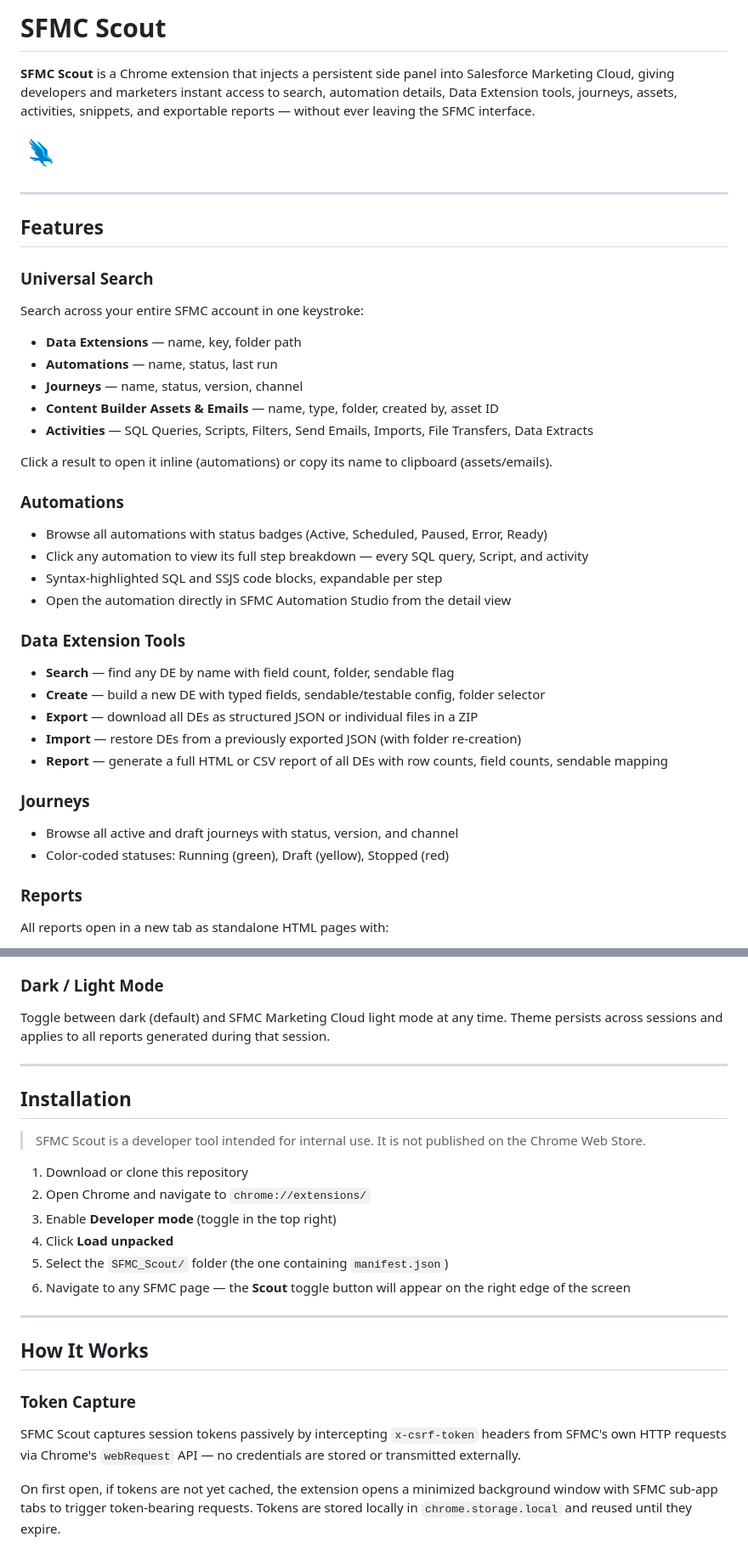
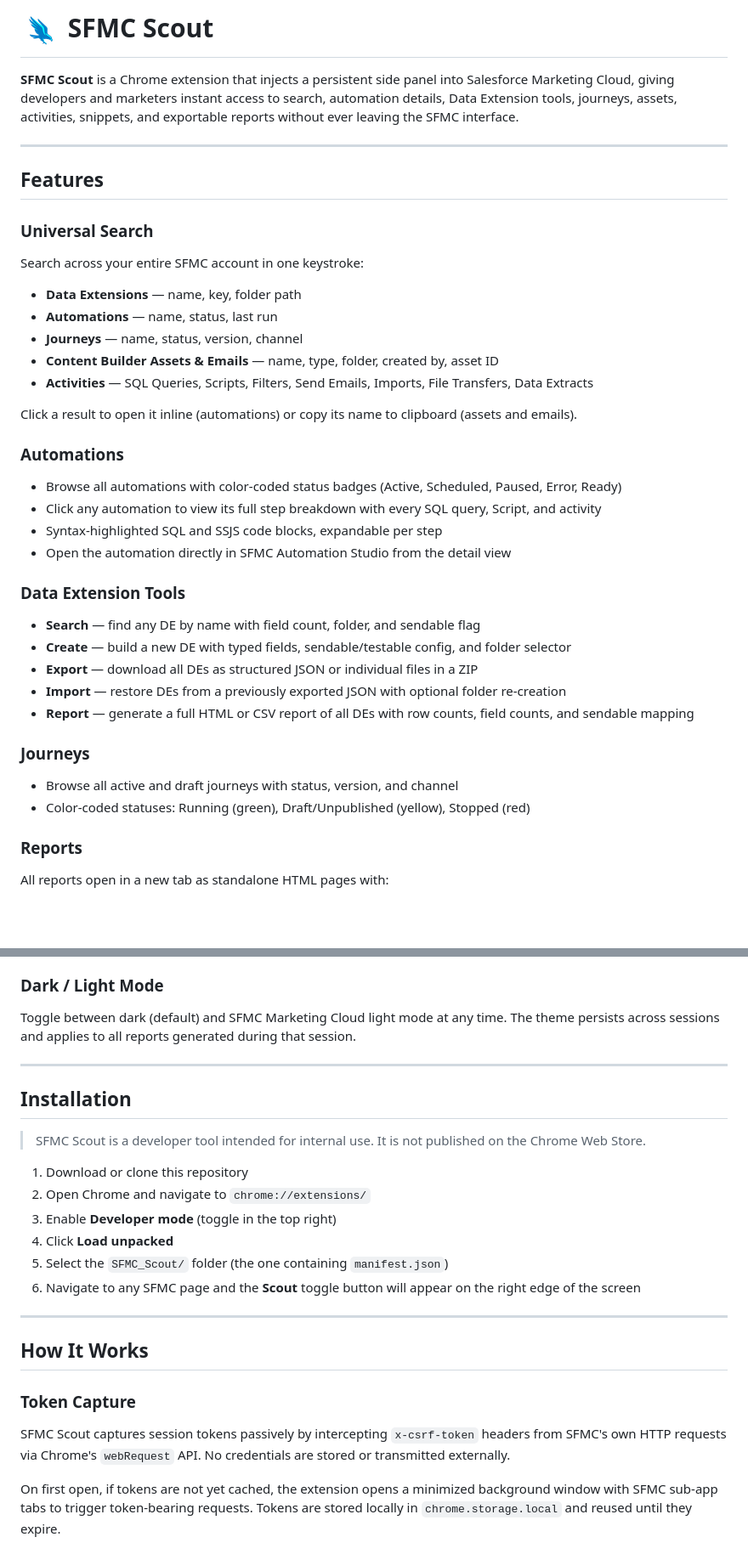
Before and after one commit to MetalHacker01/SFMC_Scout, a Markdown page: README.md, 2 parts joined by grey strips. Shown at 85% size. Drawn GitHub-style; blank space fills up the shorter version.

Commit message:
Update README: logo inline with title, cleaner prose, fix author bio

```diff
--- a/README.md
+++ b/README.md
@@ -1,8 +1,6 @@
-# SFMC Scout
+# ![SFMC Scout](icons/icon-48.png) SFMC Scout
 
-**SFMC Scout** is a Chrome extension that injects a persistent side panel into Salesforce Marketing Cloud, giving developers and marketers instant access to search, automation details, Data Extension tools, journeys, assets, activities, snippets, and exportable reports — without ever leaving the SFMC interface.
-
-![SFMC Scout](icons/icon-48.png)
+**SFMC Scout** is a Chrome extension that injects a persistent side panel into Salesforce Marketing Cloud, giving developers and marketers instant access to search, automation details, Data Extension tools, journeys, assets, activities, snippets, and exportable reports without ever leaving the SFMC interface.
 
 ---
 
@@ -16,24 +14,24 @@ Search across your entire SFMC account in one keystroke:
 - **Content Builder Assets & Emails** — name, type, folder, created by, asset ID
 - **Activities** — SQL Queries, Scripts, Filters, Send Emails, Imports, File Transfers, Data Extracts
 
-Click a result to open it inline (automations) or copy its name to clipboard (assets/emails).
+Click a result to open it inline (automations) or copy its name to clipboard (assets and emails).
 
 ### Automations
-- Browse all automations with status badges (Active, Scheduled, Paused, Error, Ready)
-- Click any automation to view its full step breakdown — every SQL query, Script, and activity
+- Browse all automations with color-coded status badges (Active, Scheduled, Paused, Error, Ready)
+- Click any automation to view its full step breakdown with every SQL query, Script, and activity
 - Syntax-highlighted SQL and SSJS code blocks, expandable per step
 - Open the automation directly in SFMC Automation Studio from the detail view
 
 ### Data Extension Tools
-- **Search** — find any DE by name with field count, folder, sendable flag
-- **Create** — build a new DE with typed fields, sendable/testable config, folder selector
+- **Search** — find any DE by name with field count, folder, and sendable flag
+- **Create** — build a new DE with typed fields, sendable/testable config, and folder selector
 - **Export** — download all DEs as structured JSON or individual files in a ZIP
-- **Import** — restore DEs from a previously exported JSON (with folder re-creation)
-- **Report** — generate a full HTML or CSV report of all DEs with row counts, field counts, sendable mapping
+- **Import** — restore DEs from a previously exported JSON with optional folder re-creation
+- **Report** — generate a full HTML or CSV report of all DEs with row counts, field counts, and sendable mapping
 
 ### Journeys
 - Browse all active and draft journeys with status, version, and channel
-- Color-coded statuses: Running (green), Draft (yellow), Stopped (red)
+- Color-coded statuses: Running (green), Draft/Unpublished (yellow), Stopped (red)
 
 ### Reports
 All reports open in a new tab as standalone HTML pages with:
@@ -56,7 +54,7 @@ Available reports:
 - Full syntax highlighting preview
 
 ### Dark / Light Mode
-Toggle between dark (default) and SFMC Marketing Cloud light mode at any time. Theme persists across sessions and applies to all reports generated during that session.
+Toggle between dark (default) and SFMC Marketing Cloud light mode at any time. The theme persists across sessions and applies to all reports generated during that session.
 
 ---
 
@@ -69,14 +67,14 @@ Toggle between dark (default) and SFMC Marketing Cloud light mode at any time. T
 3. Enable **Developer mode** (toggle in the top right)
 4. Click **Load unpacked**
 5. Select the `SFMC_Scout/` folder (the one containing `manifest.json`)
-6. Navigate to any SFMC page — the **Scout** toggle button will appear on the right edge of the screen
+6. Navigate to any SFMC page and the **Scout** toggle button will appear on the right edge of the screen
 
 ---
 
 ## How It Works
 
 ### Token Capture
-SFMC Scout captures session tokens passively by intercepting `x-csrf-token` headers from SFMC's own HTTP requests via Chrome's `webRequest` API — no credentials are stored or transmitted externally.
+SFMC Scout captures session tokens passively by intercepting `x-csrf-token` headers from SFMC's own HTTP requests via Chrome's `webRequest` API. No credentials are stored or transmitted externally.
 
 On first open, if tokens are not yet cached, the extension opens a minimized background window with SFMC sub-app tabs to trigger token-bearing requests. Tokens are stored locally in `chrome.storage.local` and reused until they expire.
 
```
Also changed, not shown: other parts of README.md (+5 -5 lines).
